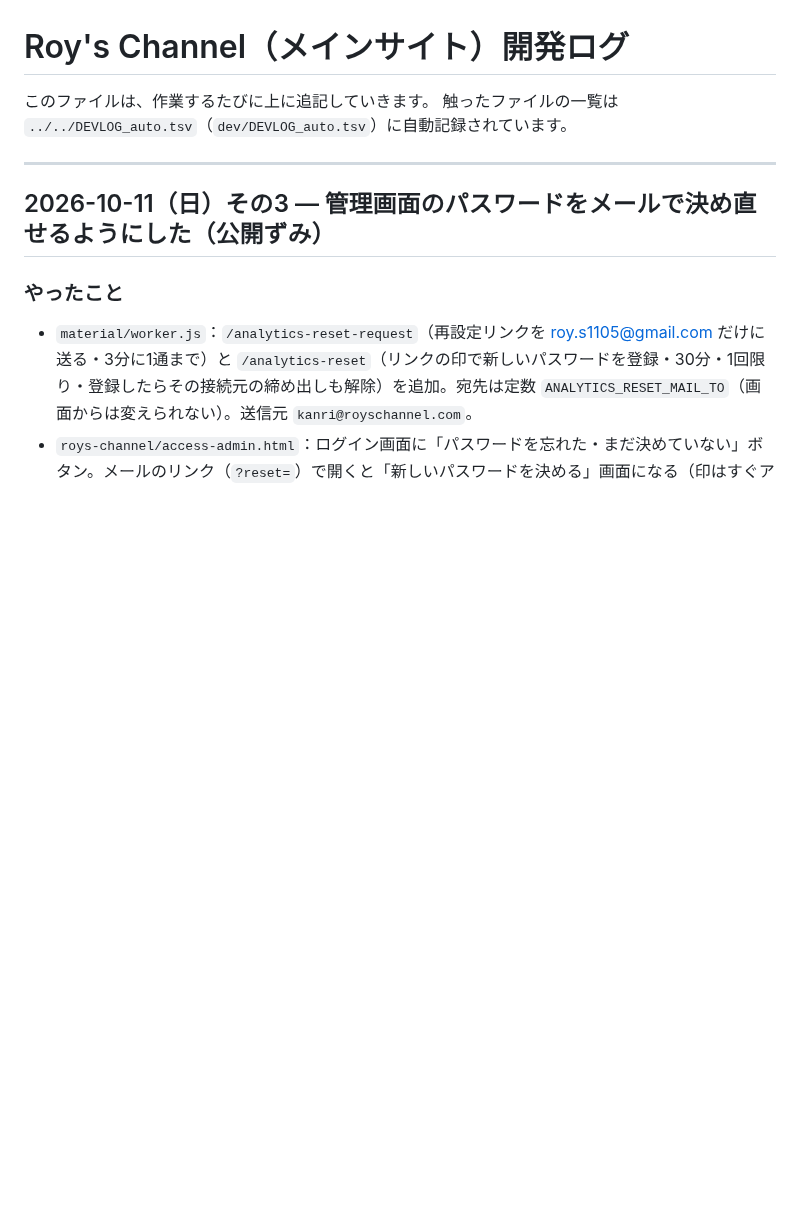
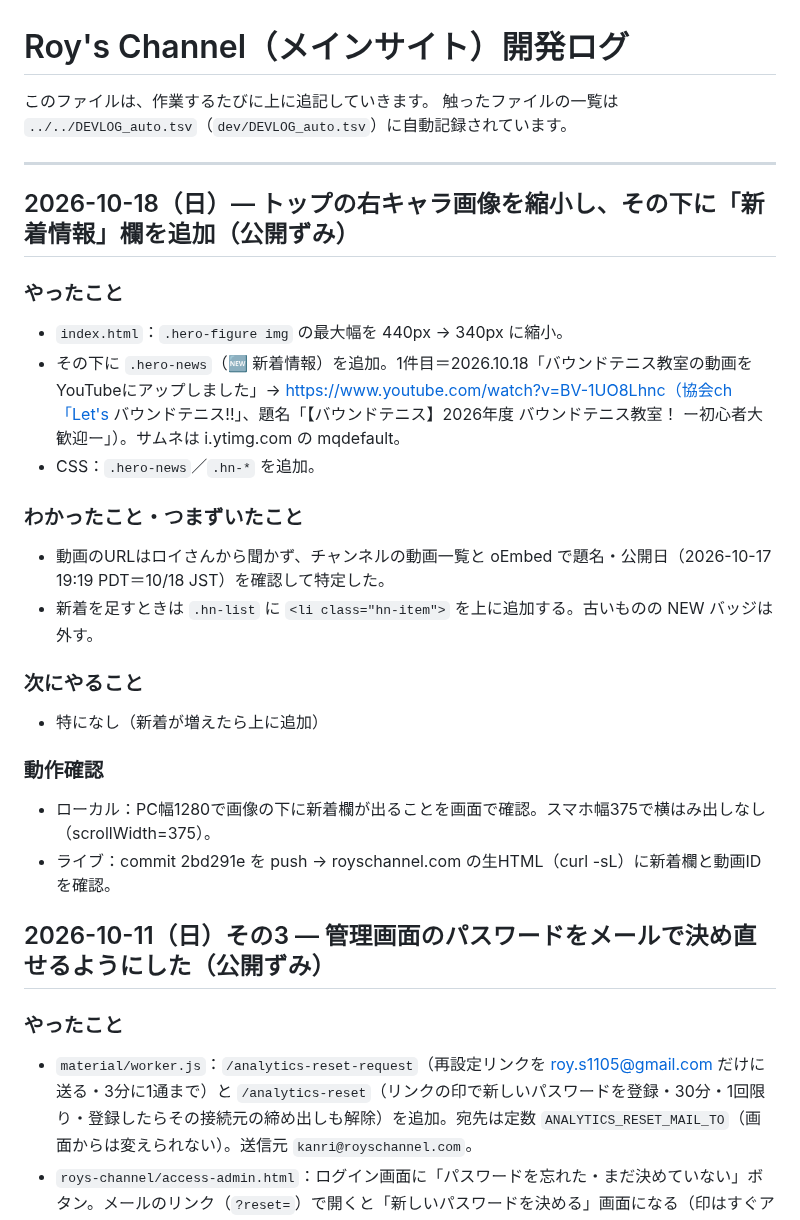
Before and after one commit to roys1105/roys-channel, a Markdown page: DEVLOG.md, the part around the change. GitHub-like rendering; blank space fills up the shorter version.

Commit message:
DEVLOG: 新着情報欄の追加
Co-Authored-By: Claude Opus 5.5 <noreply@anthropic.com>

```diff
--- a/DEVLOG.md
+++ b/DEVLOG.md
@@ -4,6 +4,24 @@
 触ったファイルの一覧は `../../DEVLOG_auto.tsv`（`dev/DEVLOG_auto.tsv`）に自動記録されています。
 
 ---
+
+## 2026-10-18（日）— トップの右キャラ画像を縮小し、その下に「新着情報」欄を追加（公開ずみ）
+
+### やったこと
+- `index.html`：`.hero-figure img` の最大幅を 440px → 340px に縮小。
+- その下に `.hero-news`（🆕 新着情報）を追加。1件目＝2026.10.18「バウンドテニス教室の動画をYouTubeにアップしました」→ https://www.youtube.com/watch?v=BV-1UO8Lhnc（協会ch「Let's バウンドテニス!!」、題名「【バウンドテニス】2026年度 バウンドテニス教室！ ー初心者大歓迎ー」）。サムネは i.ytimg.com の mqdefault。
+- CSS：`.hero-news`／`.hn-*` を追加。
+
+### わかったこと・つまずいたこと
+- 動画のURLはロイさんから聞かず、チャンネルの動画一覧と oEmbed で題名・公開日（2026-10-17 19:19 PDT＝10/18 JST）を確認して特定した。
+- 新着を足すときは `.hn-list` に `<li class="hn-item">` を上に追加する。古いものの NEW バッジは外す。
+
+### 次にやること
+- 特になし（新着が増えたら上に追加）
+
+### 動作確認
+- ローカル：PC幅1280で画像の下に新着欄が出ることを画面で確認。スマホ幅375で横はみ出しなし（scrollWidth=375）。
+- ライブ：commit 2bd291e を push → royschannel.com の生HTML（curl -sL）に新着欄と動画IDを確認。
 
 ## 2026-10-11（日）その3 — 管理画面のパスワードをメールで決め直せるようにした（公開ずみ）
 
```
